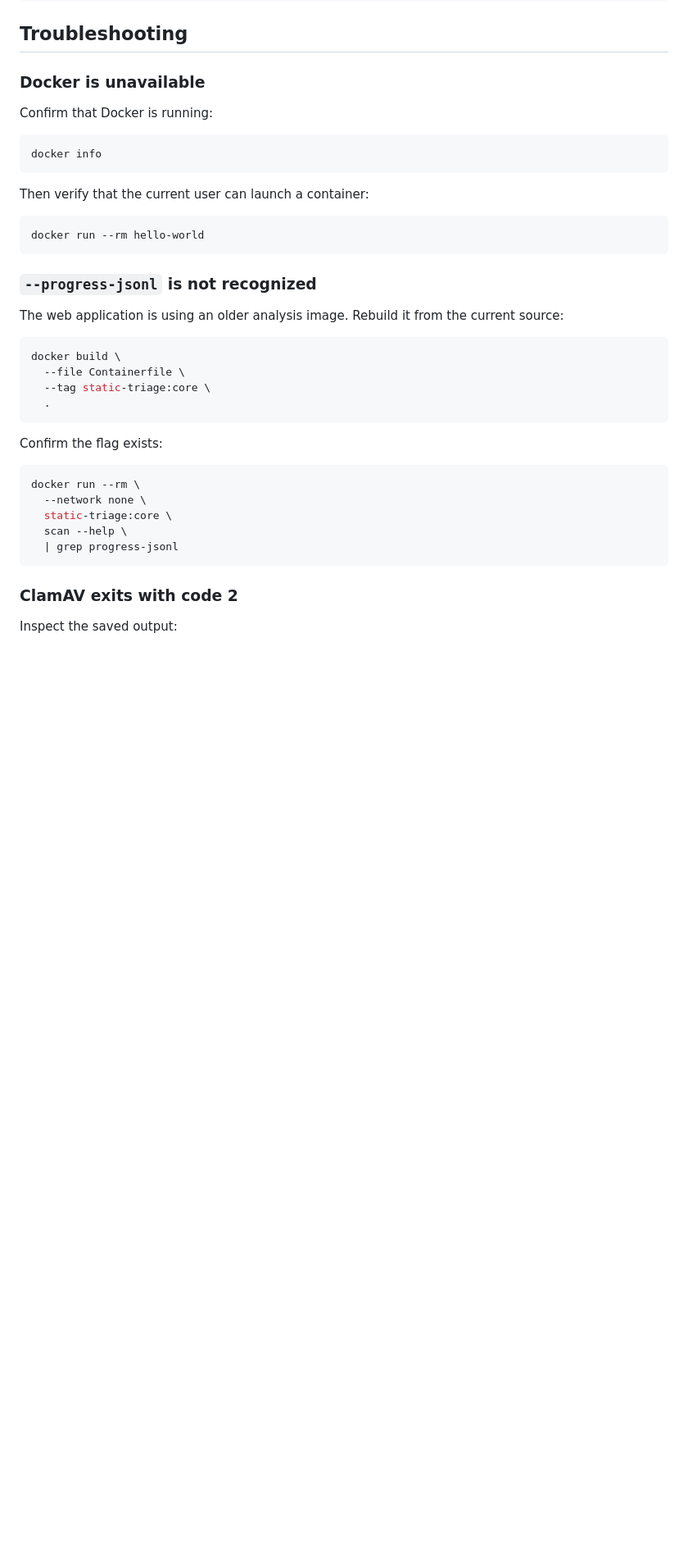
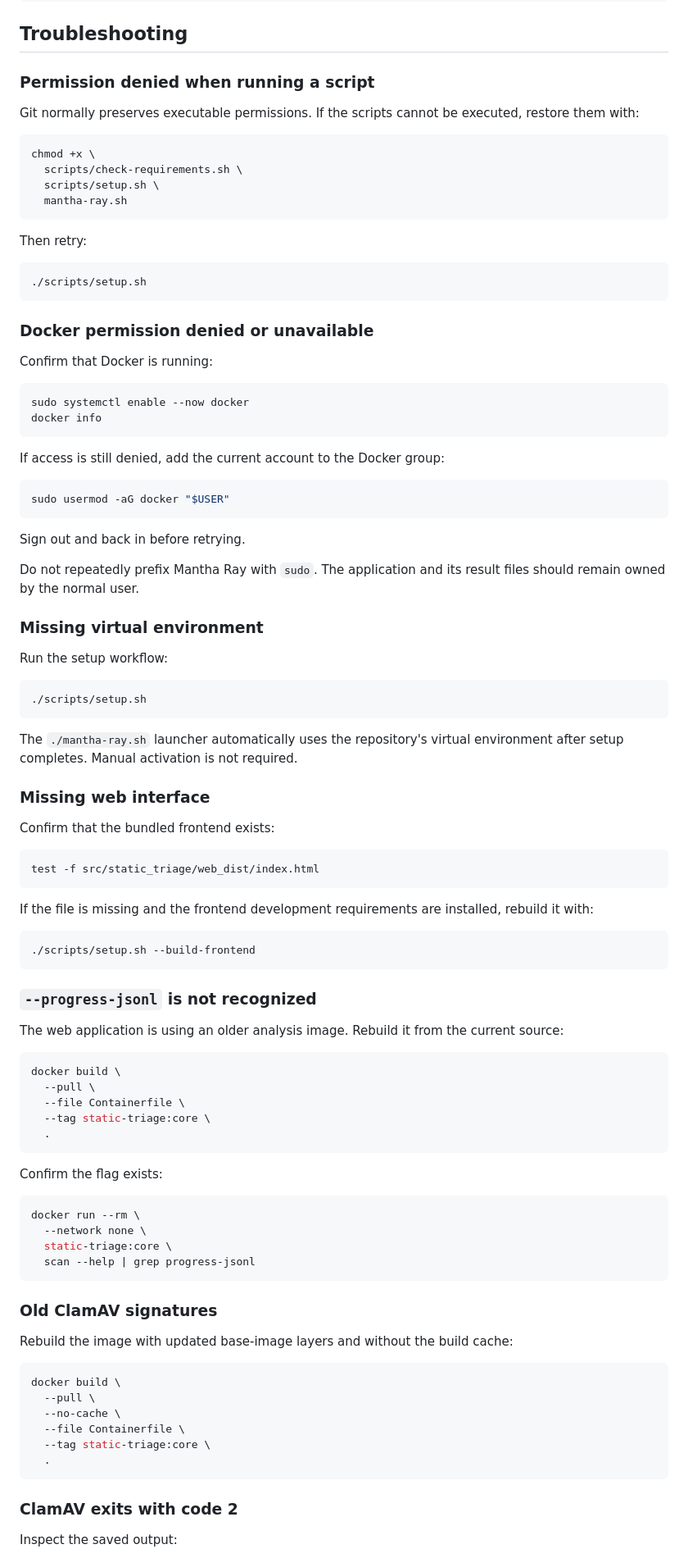
Before and after one commit to shashankmantha/Mantha-Ray, a Markdown page: README.md, the part around one of its changes. Shown at 82% size. Rendered like a GitHub page; blank space fills up the shorter version.

````diff
--- a/README.md
+++ b/README.md
@@ -507,18 +505,64 @@ malware-scanner/
 
 ## Troubleshooting
 
-### Docker is unavailable
+### Permission denied when running a script
+
+Git normally preserves executable permissions. If the scripts cannot be executed, restore them with:
+
+```bash
+chmod +x \
+  scripts/check-requirements.sh \
+  scripts/setup.sh \
+  mantha-ray.sh
+```
+
+Then retry:
+
+```bash
+./scripts/setup.sh
+```
+
+### Docker permission denied or unavailable
 
 Confirm that Docker is running:
 
 ```bash
+sudo systemctl enable --now docker
 docker info
 ```
 
-Then verify that the current user can launch a container:
+If access is still denied, add the current account to the Docker group:
 
 ```bash
-docker run --rm hello-world
+sudo usermod -aG docker "$USER"
+```
+
+Sign out and back in before retrying.
+
+Do not repeatedly prefix Mantha Ray with `sudo`. The application and its result files should remain owned by the normal user.
+
+### Missing virtual environment
+
+Run the setup workflow:
+
+```bash
+./scripts/setup.sh
+```
+
+The `./mantha-ray.sh` launcher automatically uses the repository's virtual environment after setup completes. Manual activation is not required.
+
+### Missing web interface
+
+Confirm that the bundled frontend exists:
+
+```bash
+test -f src/static_triage/web_dist/index.html
+```
+
+If the file is missing and the frontend development requirements are installed, rebuild it with:
+
+```bash
+./scripts/setup.sh --build-frontend
 ```
 
 ### `--progress-jsonl` is not recognized
@@ -527,6 +571,7 @@ The web application is using an older analysis image. Rebuild it from the curren
 
 ```bash
 docker build \
+  --pull \
   --file Containerfile \
   --tag static-triage:core \
   .
@@ -538,8 +583,20 @@ Confirm the flag exists:
 docker run --rm \
   --network none \
   static-triage:core \
-  scan --help \
-  | grep progress-jsonl
+  scan --help | grep progress-jsonl
+```
+
+### Old ClamAV signatures
+
+Rebuild the image with updated base-image layers and without the build cache:
+
+```bash
+docker build \
+  --pull \
+  --no-cache \
+  --file Containerfile \
+  --tag static-triage:core \
+  .
 ```
 
 ### ClamAV exits with code 2
````
Also changed, not shown: other parts of README.md (+134 -138 lines).
